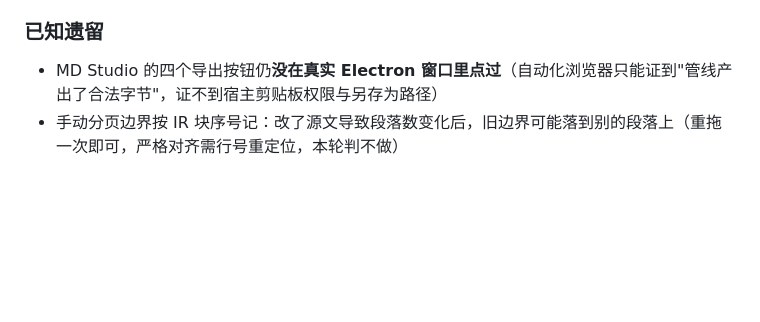
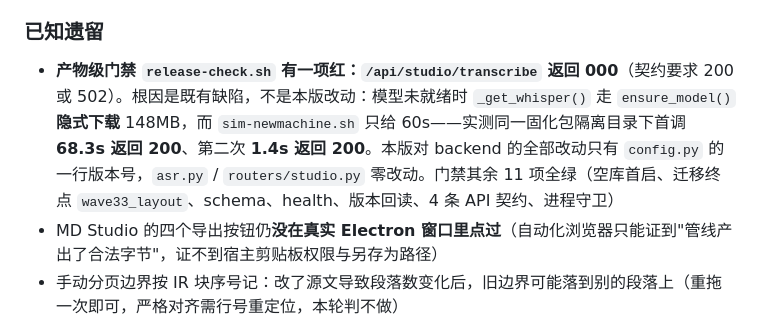
Before and after one commit to emVisible/Hertz, a Markdown page: CHANGELOG.md, the part around the change. Rendered like a GitHub page; blank space fills up the shorter version.

```diff
--- a/CHANGELOG.md
+++ b/CHANGELOG.md
@@ -27,6 +27,7 @@
 - 门禁：mdcore 102 条 vitest（+8）、前端 219 条（+9）、后端 796 条（0 改动）；成对变异再验三次（删强制边界 ⇒ 分页断言红；块编辑不回写 ⇒ 点段落那条红；拖边界不写回 ⇒ 拖边界那条红）
 
 ### 已知遗留
+- **产物级门禁 `release-check.sh` 有一项红：`/api/studio/transcribe` 返回 000**（契约要求 200 或 502）。根因是既有缺陷，不是本版改动：模型未就绪时 `_get_whisper()` 走 `ensure_model()` **隐式下载** 148MB，而 `sim-newmachine.sh` 只给 60s——实测同一固化包隔离目录下首调 **68.3s 返回 200**、第二次 **1.4s 返回 200**。本版对 backend 的全部改动只有 `config.py` 的一行版本号，`asr.py` / `routers/studio.py` 零改动。门禁其余 11 项全绿（空库首启、迁移终点 `wave33_layout`、schema、health、版本回读、4 条 API 契约、进程守卫）
 - MD Studio 的四个导出按钮仍**没在真实 Electron 窗口里点过**（自动化浏览器只能证到"管线产出了合法字节"，证不到宿主剪贴板权限与另存为路径）
 - 手动分页边界按 IR 块序号记：改了源文导致段落数变化后，旧边界可能落到别的段落上（重拖一次即可，严格对齐需行号重定位，本轮判不做）
 - 小红书无官方直发接口，产品形态仍是"导出图组 + 复制文案"手动发
```
Also changed, not shown: docs/HANDOVER_MD_STUDIO.md (+2 -1 lines).
